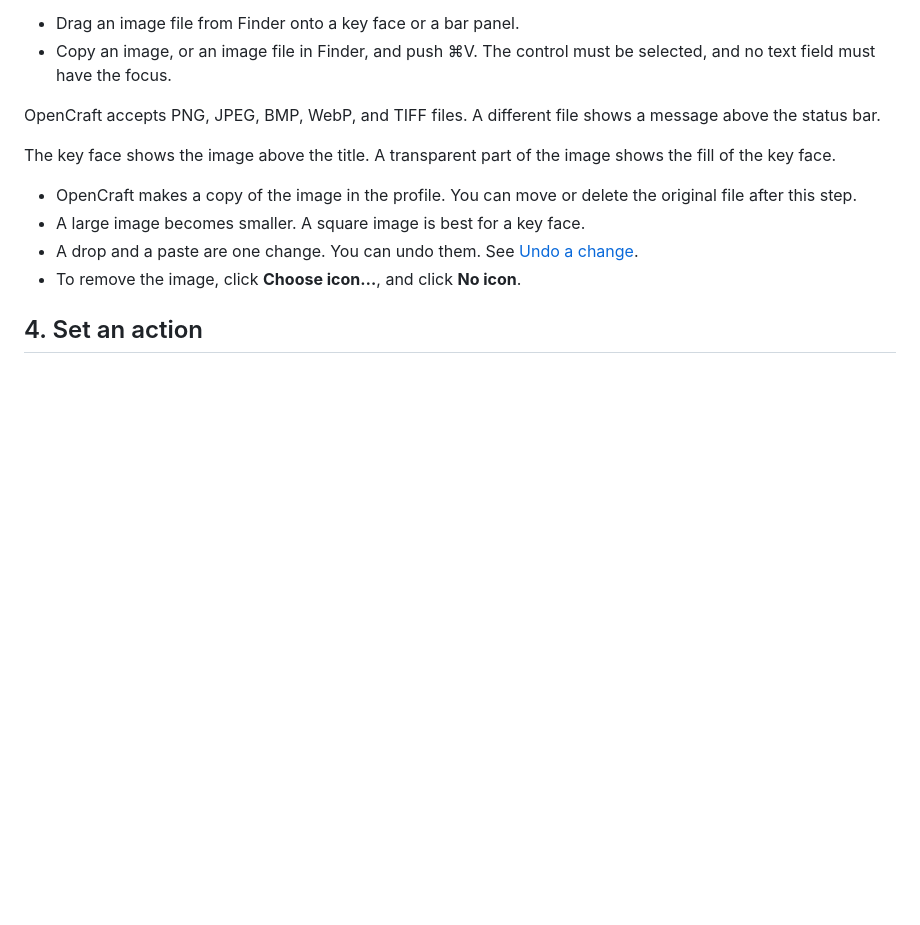
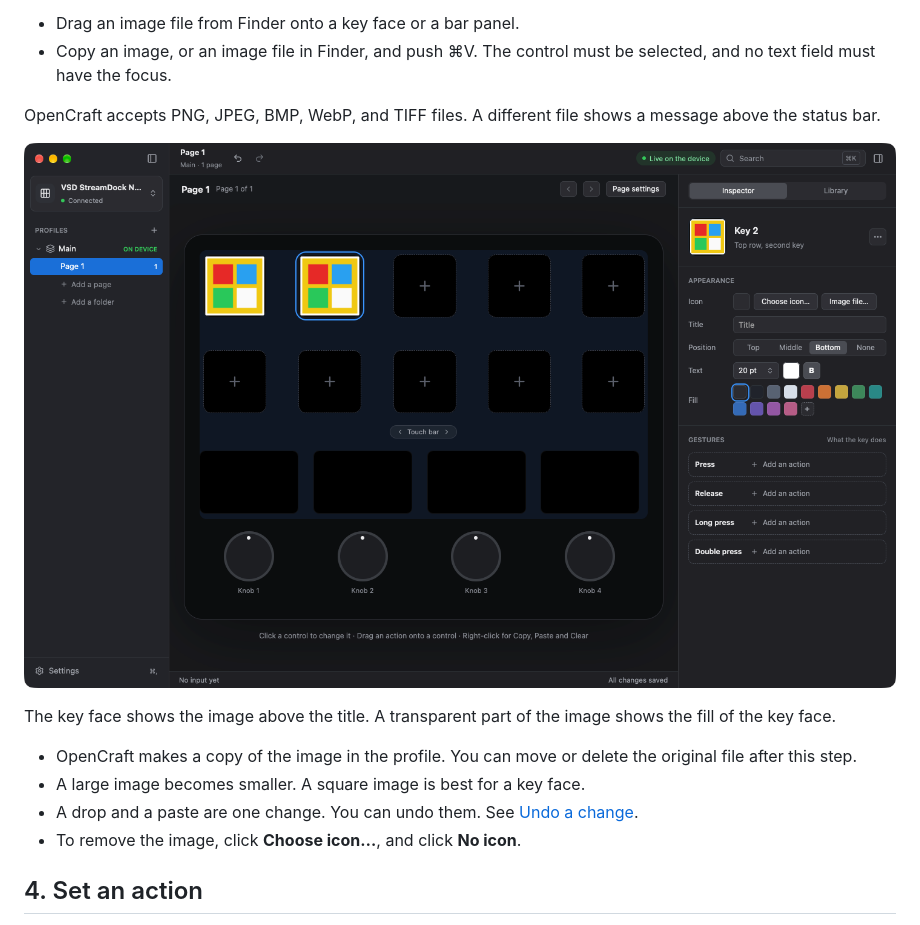
Before and after one commit to shantanugoel/OpenCraft, a Markdown page: docs/user/first-key.md, the part around the change. Rendered like a GitHub page; pictures changed too: docs/user/images/key-image.png (added); blank space fills up the shorter version.

```diff
--- a/docs/user/first-key.md
+++ b/docs/user/first-key.md
@@ -120,6 +120,8 @@ You can also do these steps:
 
 OpenCraft accepts PNG, JPEG, BMP, WebP, and TIFF files. A different file
 shows a message above the status bar.
+
+![Key 1 and key 2 with an image, and the Appearance section of key 2](images/key-image.png)
 
 The key face shows the image above the title. A transparent part of the
 image shows the fill of the key face.
```
Also changed, not shown: docs/kb/gpui.md (+19 -2 lines), 1 other file.
